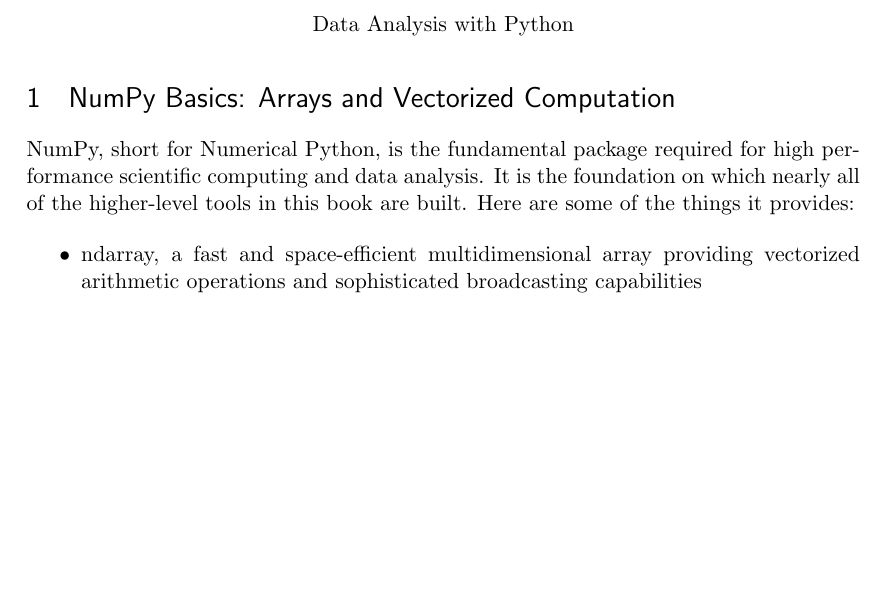
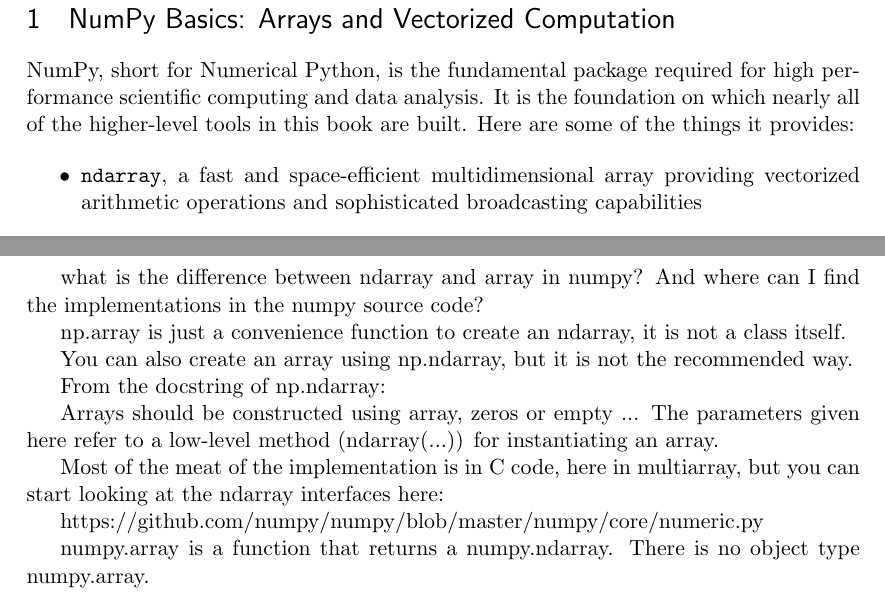
Before and after one commit to PyDataWorkshop/pandas-workshop, a LaTeX document (PartF-Numpy-pandas-chap04.tex): part of the page before the commit and two parts of pages 1 and 3 of 3 after it, the two joined at a grey line, cut at the place of the change, the shorter picture padded with empty space. Compiled offline with pdfLaTeX.

Commit message:
Update pandas-chap04.tex

```diff
--- a/pandas-chap04.tex
+++ b/PartF-Numpy-pandas-chap04.tex
@@ -39,7 +39,7 @@
 provides:
 
 \begin{itemize}
-\item ndarray, a fast and space-efficient multidimensional array providing vectorized
+\item \texttt{ndarray}, a fast and space-efficient multidimensional array providing vectorized
 arithmetic operations and sophisticated broadcasting capabilities
 \item Standard mathematical functions for fast operations on entire arrays of data
 without having to write loops
@@ -66,2 +73,25 @@
+\newpage
+what is the difference between ndarray and array in numpy? And where can I find the implementations in the numpy source code?
+
+ np.array is just a convenience function to create an ndarray, it is not a class itself.
+
+You can also create an array using np.ndarray, but it is not the recommended way.
+
+From the docstring of np.ndarray:
+
+
+Arrays should be constructed using array, zeros or empty ...
+The parameters given here refer to a low-level method (ndarray(...)) for instantiating an array.
+
+Most of the meat of the implementation is in C code, here in multiarray, but you can start looking at the ndarray interfaces here:
+
+https://github.com/numpy/numpy/blob/master/numpy/core/numeric.py
+%----------------------------------------------------------------------------------%
+
+
+
+numpy.array is a function that returns a numpy.ndarray. There is no object type numpy.array.
+
+%-----------------------------------%
 %----------------------------------------------------------------------------------%
 \end{document}
```
Also changed, not shown: PartF-Numpy-pandas-chap04.tex (13 more changed lines).
